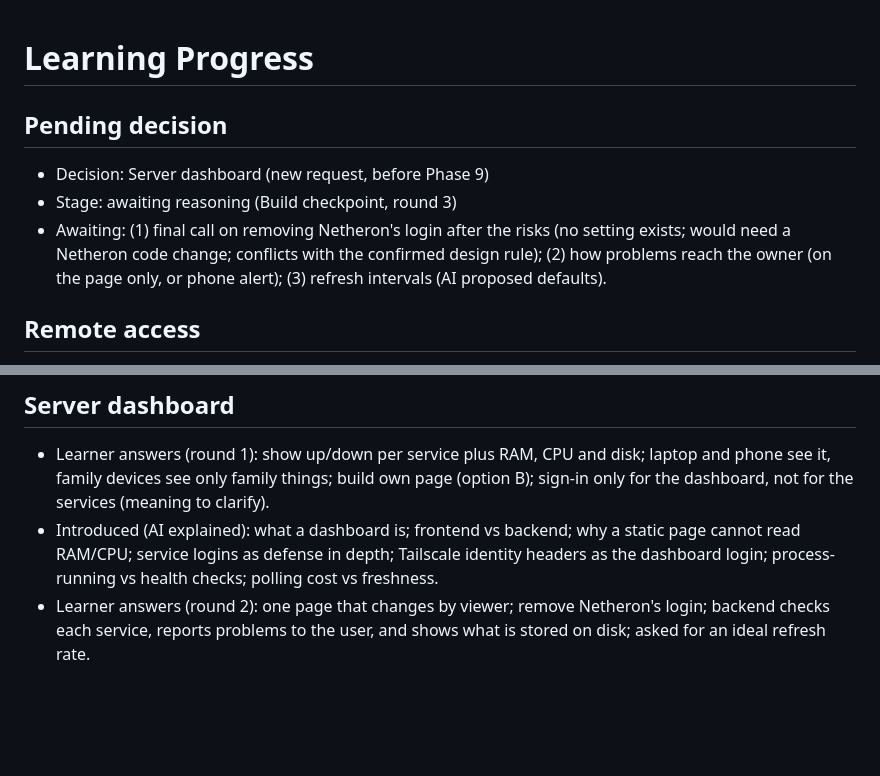
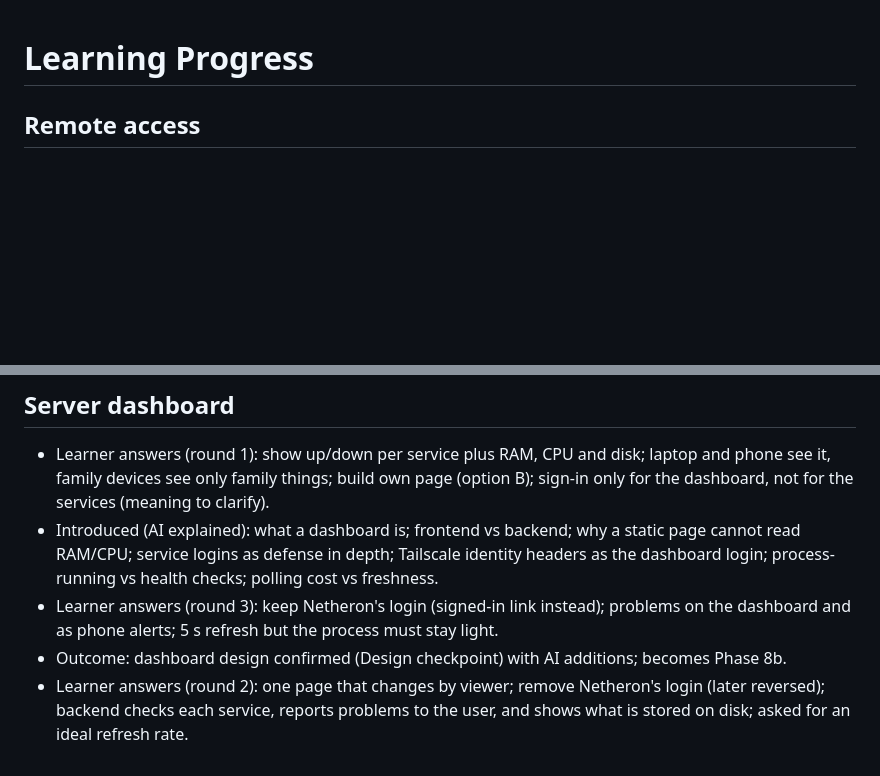
Before and after one commit to DrKingSchultz69/home-server, a Markdown page: .vibe-wise/progress.md, 2 parts joined by grey strips. Rendered like a GitHub page; blank space fills up the shorter version.

```diff
--- a/.vibe-wise/progress.md
+++ b/.vibe-wise/progress.md
@@ -1,9 +1,5 @@
 # Learning Progress
 
-## Pending decision
-- Decision: Server dashboard (new request, before Phase 9)
-- Stage: awaiting reasoning (Build checkpoint, round 3)
-- Awaiting: (1) final call on removing Netheron's login after the risks (no setting exists; would need a Netheron code change; conflicts with the confirmed design rule); (2) how problems reach the owner (on the page only, or phone alert); (3) refresh intervals (AI proposed defaults).
 
 
 ## Remote access
@@ -47,4 +43,6 @@
 ## Server dashboard
 - Learner answers (round 1): show up/down per service plus RAM, CPU and disk; laptop and phone see it, family devices see only family things; build own page (option B); sign-in only for the dashboard, not for the services (meaning to clarify).
 - Introduced (AI explained): what a dashboard is; frontend vs backend; why a static page cannot read RAM/CPU; service logins as defense in depth; Tailscale identity headers as the dashboard login; process-running vs health checks; polling cost vs freshness.
-- Learner answers (round 2): one page that changes by viewer; remove Netheron's login; backend checks each service, reports problems to the user, and shows what is stored on disk; asked for an ideal refresh rate.
+- Learner answers (round 3): keep Netheron's login (signed-in link instead); problems on the dashboard and as phone alerts; 5 s refresh but the process must stay light.
+- Outcome: dashboard design confirmed (Design checkpoint) with AI additions; becomes Phase 8b.
+- Learner answers (round 2): one page that changes by viewer; remove Netheron's login (later reversed); backend checks each service, reports problems to the user, and shows what is stored on disk; asked for an ideal refresh rate.
```
Also changed, not shown: .vibe-wise/project-map.md (+5 -0 lines), Setup[/SETUP-PLAN.md (+1 -0 lines).
